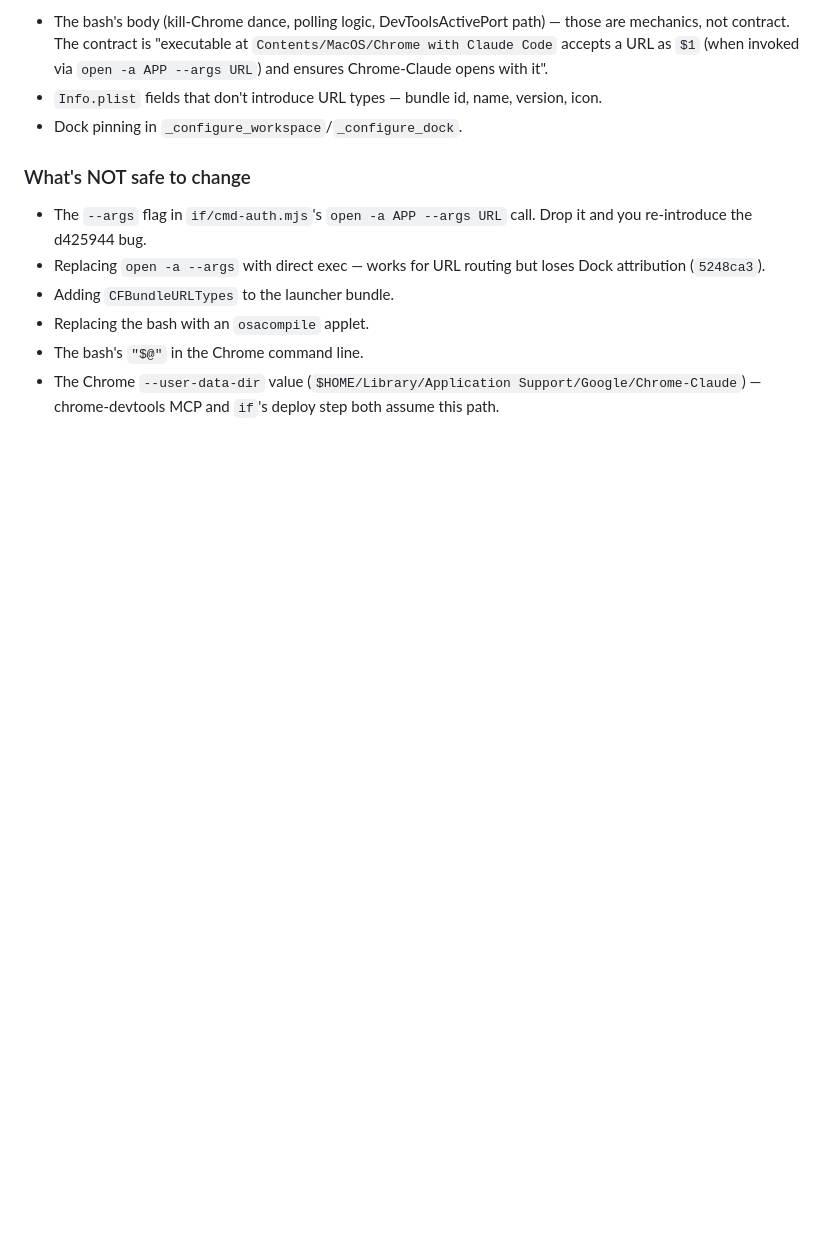
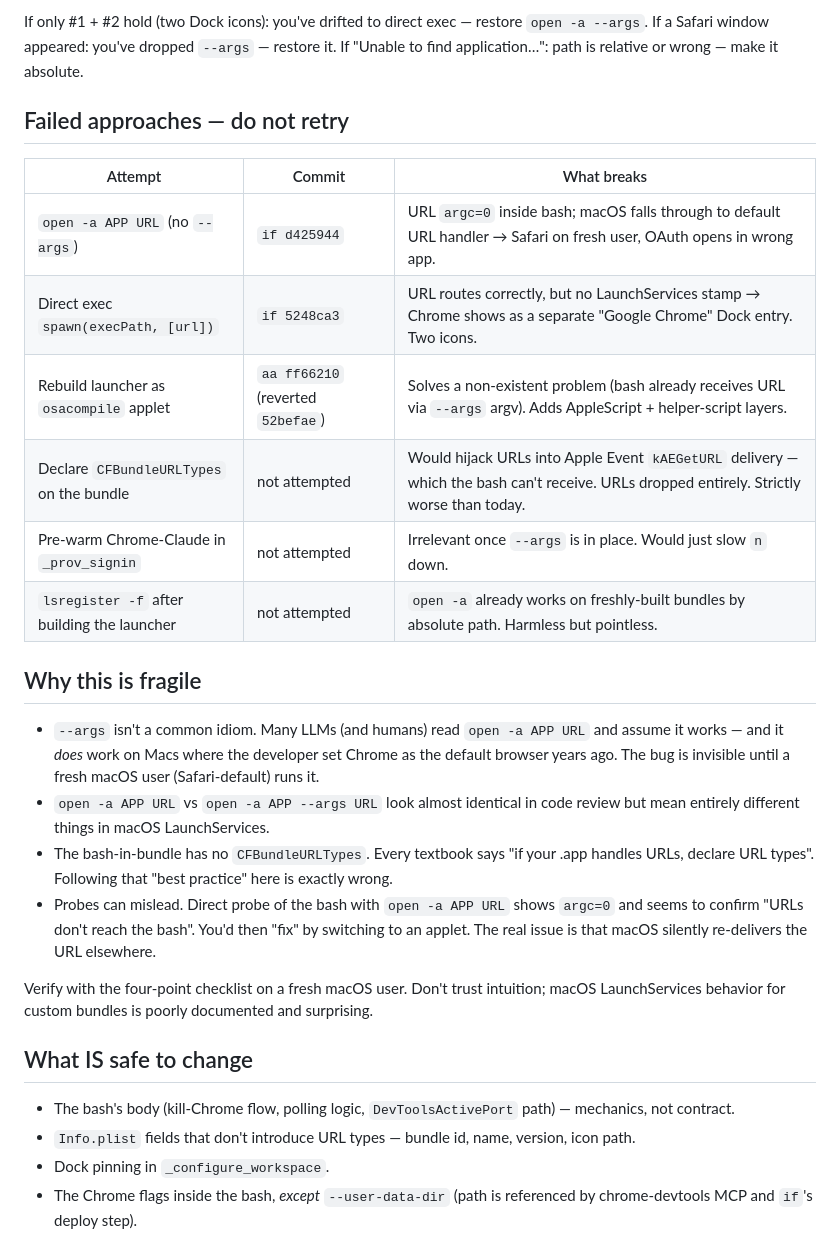
Before and after one commit to almostawake/aa, a Markdown page: CLAUDE.md, the part around one of its changes. Drawn GitHub-style; blank space fills up the shorter version.

```diff
--- a/CLAUDE.md
+++ b/CLAUDE.md
@@ -125,13 +73,31 @@ If both hold, the launcher's contract is intact. If only the URL part holds (one
 
-- The bash's body (kill-Chrome dance, polling logic, DevToolsActivePort path) — those are mechanics, not contract. The contract is "executable at `Contents/MacOS/Chrome with Claude Code` accepts a URL as `$1` (when invoked via `open -a APP --args URL`) and ensures Chrome-Claude opens with it".
-- `Info.plist` fields that don't introduce URL types — bundle id, name, version, icon.
-- Dock pinning in `_configure_workspace`/`_configure_dock`.
+If only #1 + #2 hold (two Dock icons): you've drifted to direct exec — restore `open -a --args`.
+If a Safari window appeared: you've dropped `--args` — restore it.
+If "Unable to find application…": path is relative or wrong — make it absolute.
 
-### What's NOT safe to change
+## Failed approaches — do not retry
 
-- The `--args` flag in `if/cmd-auth.mjs`'s `open -a APP --args URL` call. Drop it and you re-introduce the d425944 bug.
-- Replacing `open -a --args` with direct exec — works for URL routing but loses Dock attribution (`5248ca3`).
-- Adding `CFBundleURLTypes` to the launcher bundle.
-- Replacing the bash with an `osacompile` applet.
-- The bash's `"$@"` in the Chrome command line.
-- The Chrome `--user-data-dir` value (`$HOME/Library/Application Support/Google/Chrome-Claude`) — chrome-devtools MCP and `if`'s deploy step both assume this path.
+| Attempt | Commit | What breaks |
+|---|---|---|
+| `open -a APP URL` (no `--args`) | `if d425944` | URL `argc=0` inside bash; macOS falls through to default URL handler → Safari on fresh user, OAuth opens in wrong app. |
+| Direct exec `spawn(execPath, [url])` | `if 5248ca3` | URL routes correctly, but no LaunchServices stamp → Chrome shows as a separate "Google Chrome" Dock entry. Two icons. |
+| Rebuild launcher as `osacompile` applet | `aa ff66210` (reverted `52befae`) | Solves a non-existent problem (bash already receives URL via `--args` argv). Adds AppleScript + helper-script layers. |
+| Declare `CFBundleURLTypes` on the bundle | not attempted | Would hijack URLs into Apple Event `kAEGetURL` delivery — which the bash can't receive. URLs dropped entirely. Strictly worse than today. |
+| Pre-warm Chrome-Claude in `_prov_signin` | not attempted | Irrelevant once `--args` is in place. Would just slow `n` down. |
+| `lsregister -f` after building the launcher | not attempted | `open -a` already works on freshly-built bundles by absolute path. Harmless but pointless. |
+
+## Why this is fragile
+
+- `--args` isn't a common idiom. Many LLMs (and humans) read `open -a APP URL` and assume it works — and it *does* work on Macs where the developer set Chrome as the default browser years ago. The bug is invisible until a fresh macOS user (Safari-default) runs it.
+- `open -a APP URL` vs `open -a APP --args URL` look almost identical in code review but mean entirely different things in macOS LaunchServices.
+- The bash-in-bundle has no `CFBundleURLTypes`. Every textbook says "if your .app handles URLs, declare URL types". Following that "best practice" here is exactly wrong.
+- Probes can mislead. Direct probe of the bash with `open -a APP URL` shows `argc=0` and seems to confirm "URLs don't reach the bash". You'd then "fix" by switching to an applet. The real issue is that macOS silently re-delivers the URL elsewhere.
+
+Verify with the four-point checklist on a fresh macOS user. Don't trust intuition; macOS LaunchServices behavior for custom bundles is poorly documented and surprising.
+
+## What IS safe to change
+
+- The bash's body (kill-Chrome flow, polling logic, `DevToolsActivePort` path) — mechanics, not contract.
+- `Info.plist` fields that don't introduce URL types — bundle id, name, version, icon path.
+- Dock pinning in `_configure_workspace`.
+- The Chrome flags inside the bash, *except* `--user-data-dir` (path is referenced by chrome-devtools MCP and `if`'s deploy step).
```
Also changed, not shown: other parts of CLAUDE.md (+37 -89 lines).
